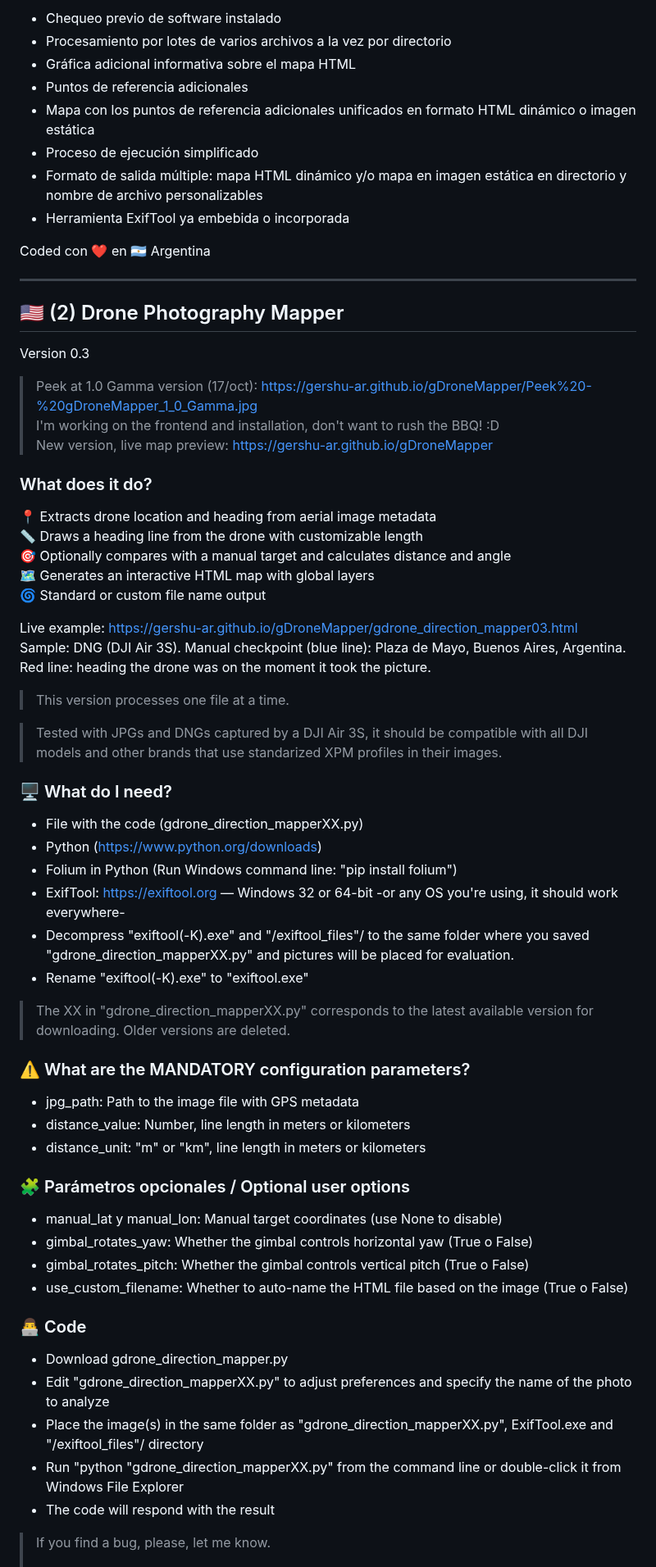
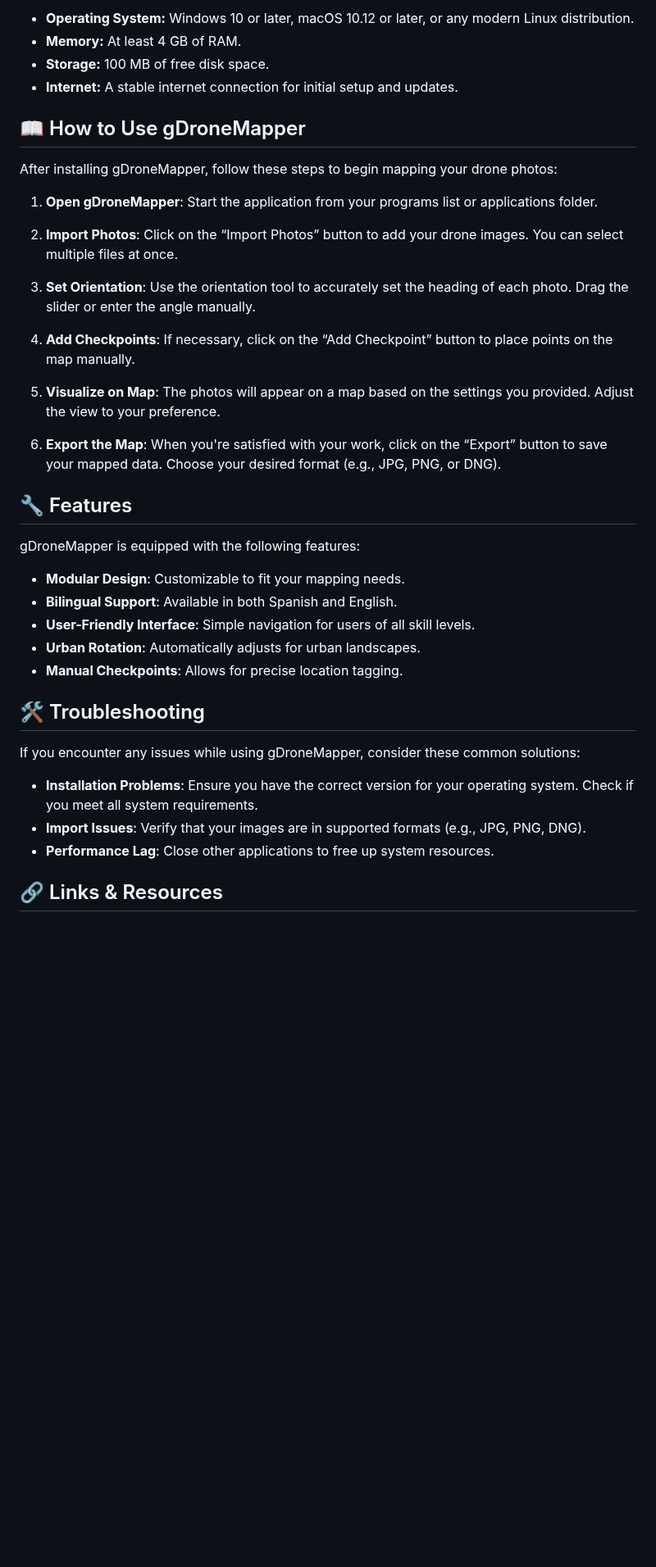
Before and after one commit to uday6725/gDroneMapper, a Markdown page: README.md, the part around one of its changes. Shown at 82% size. Rendered like a GitHub page; blank space fills up the shorter version.

```diff
--- a/README.md
+++ b/README.md
@@ -57,66 +31,42 @@ Muestra: DNG (DJI Air 3S).  Punto de referencia manual (línea azul): Plaza de M
 
-- Chequeo previo de software instalado
-- Procesamiento por lotes de varios archivos a la vez por directorio
-- Gráfica adicional informativa sobre el mapa HTML
-- Puntos de referencia adicionales
-- Mapa con los puntos de referencia adicionales unificados en formato HTML dinámico o imagen estática
-- Proceso de ejecución simplificado
-- Formato de salida múltiple: mapa HTML dinámico y/o mapa en imagen estática en directorio y nombre de archivo personalizables
-- Herramienta ExifTool ya embebida o incorporada
+- **Operating System:** Windows 10 or later, macOS 10.12 or later, or any modern Linux distribution.
+- **Memory:** At least 4 GB of RAM.
+- **Storage:** 100 MB of free disk space.
+- **Internet:** A stable internet connection for initial setup and updates.
 
+## 📖 How to Use gDroneMapper
 
-Coded con ❤️ en 🇦🇷 Argentina
+After installing gDroneMapper, follow these steps to begin mapping your drone photos:
 
-----
+1. **Open gDroneMapper**: Start the application from your programs list or applications folder.
 
-## 🇺🇸 (2) Drone Photography Mapper<br>
-Version 0.3
+2. **Import Photos**: Click on the “Import Photos” button to add your drone images. You can select multiple files at once.
 
-> Peek at 1.0 Gamma version (17/oct): https://gershu-ar.github.io/gDroneMapper/Peek%20-%20gDroneMapper_1_0_Gamma.jpg<br>
-> I'm working on the frontend and installation, don't want to rush the BBQ! :D<br>
-> New version, live map preview: https://gershu-ar.github.io/gDroneMapper
+3. **Set Orientation**: Use the orientation tool to accurately set the heading of each photo. Drag the slider or enter the angle manually.
 
-### What does it do?<br>
-📍 Extracts drone location and heading from aerial image metadata<br>
-📏 Draws a heading line from the drone with customizable length<br>
-🎯 Optionally compares with a manual target and calculates distance and angle<br>
-🗺️ Generates an interactive HTML map with global layers<br>
-🌀 Standard or custom file name output
+4. **Add Checkpoints**: If necessary, click on the “Add Checkpoint” button to place points on the map manually.
 
-Live example: https://gershu-ar.github.io/gDroneMapper/gdrone_direction_mapper03.html<br>
-Sample: DNG (DJI Air 3S).  Manual checkpoint (blue line): Plaza de Mayo, Buenos Aires, Argentina.  Red line: heading the drone was on the moment it took the picture.
+5. **Visualize on Map**: The photos will appear on a map based on the settings you provided. Adjust the view to your preference.
 
-> This version processes one file at a time.
+6. **Export the Map**: When you're satisfied with your work, click on the “Export” button to save your mapped data. Choose your desired format (e.g., JPG, PNG, or DNG).
 
-> Tested with JPGs and DNGs captured by a DJI Air 3S, it should be compatible with all DJI models and other brands that use standarized XPM profiles in their images.
+## 🔧 Features
 
-### 🖥️ What do I need?
-- File with the code (gdrone_direction_mapperXX.py)
-- Python (https://www.python.org/downloads)
-- Folium in Python (Run Windows command line: "pip install folium")
-- ExifTool: https://exiftool.org — Windows 32 or 64-bit -or any OS you're using, it should work everywhere-
-- Decompress "exiftool(-K).exe" and "/exiftool_files"/ to the same folder where you saved "gdrone_direction_mapperXX.py" and pictures will be placed for evaluation.
-- Rename "exiftool(-K).exe" to "exiftool.exe"
+gDroneMapper is equipped with the following features:
 
-> The XX in "gdrone_direction_mapperXX.py" corresponds to the latest available version for downloading.  Older versions are deleted.
+- **Modular Design**: Customizable to fit your mapping needs.
+- **Bilingual Support**: Available in both Spanish and English.
+- **User-Friendly Interface**: Simple navigation for users of all skill levels.
+- **Urban Rotation**: Automatically adjusts for urban landscapes.
+- **Manual Checkpoints**: Allows for precise location tagging.
 
-### ⚠️ What are the MANDATORY configuration parameters?
-- jpg_path: Path to the image file with GPS metadata
-- distance_value: Number, line length in meters or kilometers
-- distance_unit: "m" or "km", line length in meters or kilometers
+## 🛠️ Troubleshooting
 
-### 🧩 Parámetros opcionales / Optional user options
-- manual_lat y manual_lon: Manual target coordinates (use None to disable)
-- gimbal_rotates_yaw: Whether the gimbal controls horizontal yaw (True o False)
-- gimbal_rotates_pitch: Whether the gimbal controls vertical pitch (True o False)
-- use_custom_filename: Whether to auto-name the HTML file based on the image (True o False)
+If you encounter any issues while using gDroneMapper, consider these common solutions:
 
-### 👨‍💻 Code
-- Download gdrone_direction_mapper.py
-- Edit "gdrone_direction_mapperXX.py" to adjust preferences and specify the name of the photo to analyze
-- Place the image(s) in the same folder as "gdrone_direction_mapperXX.py", ExifTool.exe and "/exiftool_files"/ directory
-- Run "python "gdrone_direction_mapperXX.py" from the command line or double-click it from Windows File Explorer
-- The code will respond with the result
+- **Installation Problems**: Ensure you have the correct version for your operating system. Check if you meet all system requirements.
+- **Import Issues**: Verify that your images are in supported formats (e.g., JPG, PNG, DNG).
+- **Performance Lag**: Close other applications to free up system resources.
 
-> If you find a bug, please, let me know.<br><br>
+## 🔗 Links & Resources
 
```
Also changed, not shown: other parts of README.md (+25 -53 lines).
